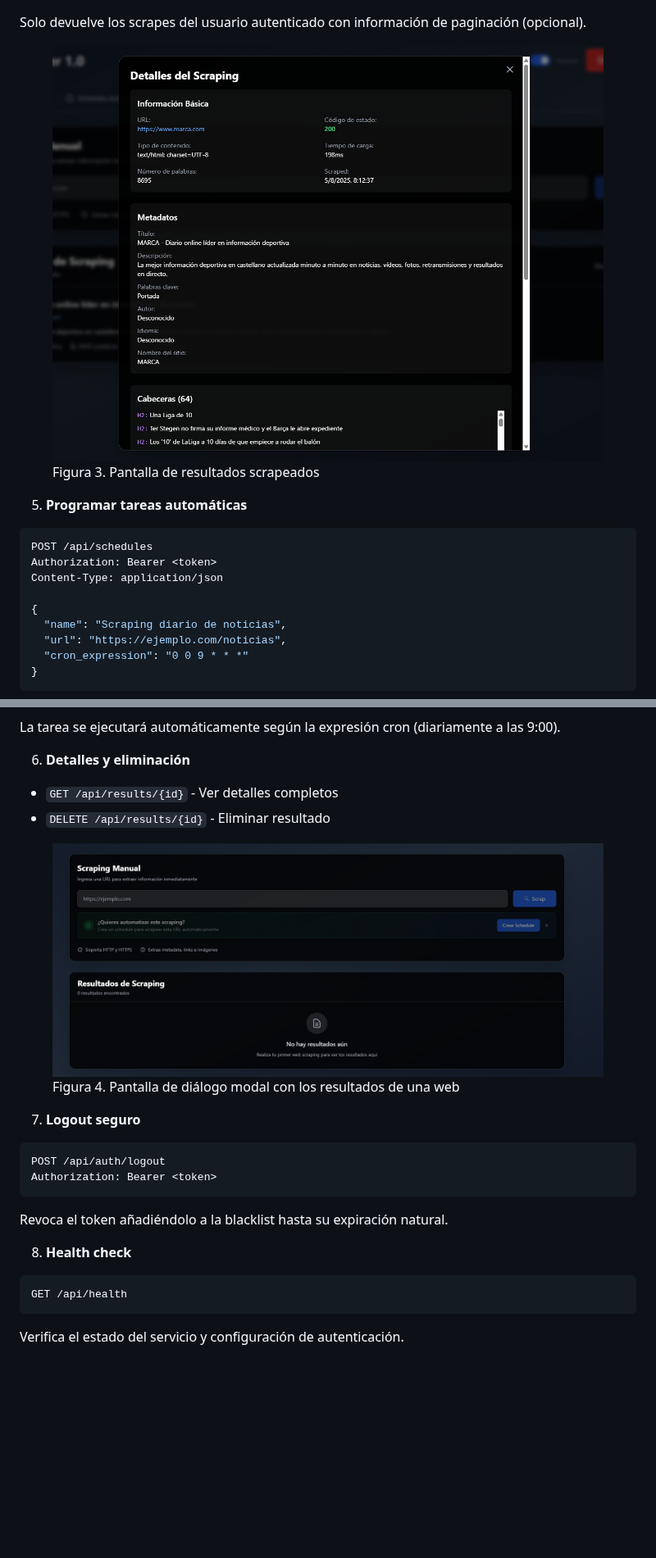
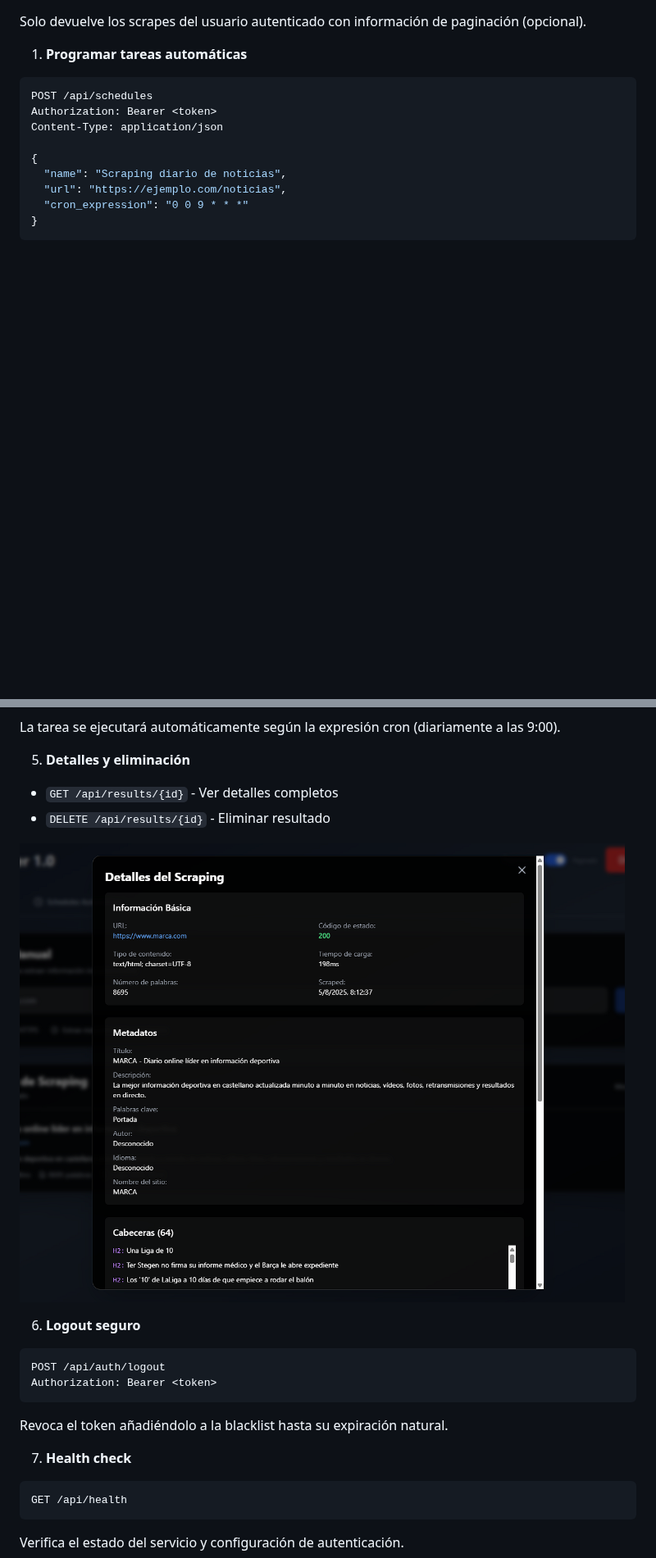
Before and after one commit to Elisandil/webscraper-v2, a Markdown page: README.md, 2 parts joined by grey strips. Shown at 82% size. GitHub-like rendering; blank space fills up the shorter version.

````diff
--- a/README.md
+++ b/README.md
@@ -362,11 +357,8 @@ Authorization: Bearer <token>
 Solo devuelve los scrapes del usuario autenticado con información de paginación (opcional).
 
-<figure>
-    <img src="assets/MainView.png" alt="Main View" />
-    <figcaption>Figura 3. Pantalla de resultados scrapeados</figcaption>
-</figure>
 
-5. **Programar tareas automáticas**
+
+1. **Programar tareas automáticas**
 
 ```bash
 POST /api/schedules
@@ -383,16 +380,13 @@ Content-Type: application/json
 La tarea se ejecutará automáticamente según la expresión cron (diariamente a las 9:00).
 
-6. **Detalles y eliminación**
+5. **Detalles y eliminación**
 
 - `GET /api/results/{id}` - Ver detalles completos
 - `DELETE /api/results/{id}` - Eliminar resultado
 
-<figure>
-    <img src="assets/ScrapingModal.png" alt="Scraping Modal" />
-    <figcaption>Figura 4. Pantalla de diálogo modal con los resultados de una web</figcaption>
-</figure>
+![Scraping Modal](assets/MainView.png)
 
-7. **Logout seguro**
+6. **Logout seguro**
 
 ```bash
 POST /api/auth/logout
@@ -401,7 +395,7 @@ Authorization: Bearer <token>
 
 Revoca el token añadiéndolo a la blacklist hasta su expiración natural.
 
-8. **Health check**
+7. **Health check**
 
 ```bash
 GET /api/health
````
Also changed, not shown: other parts of README.md (+18 -18 lines).
